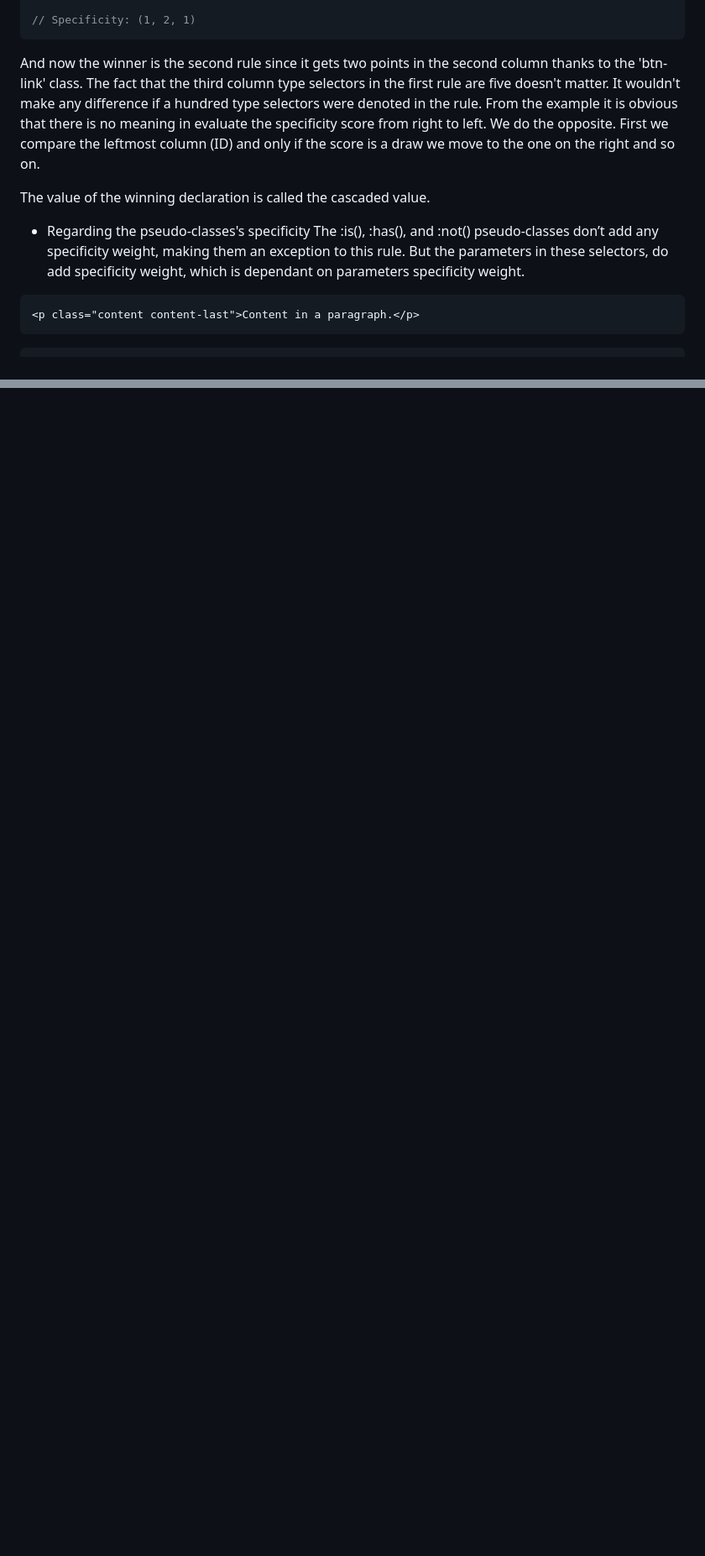
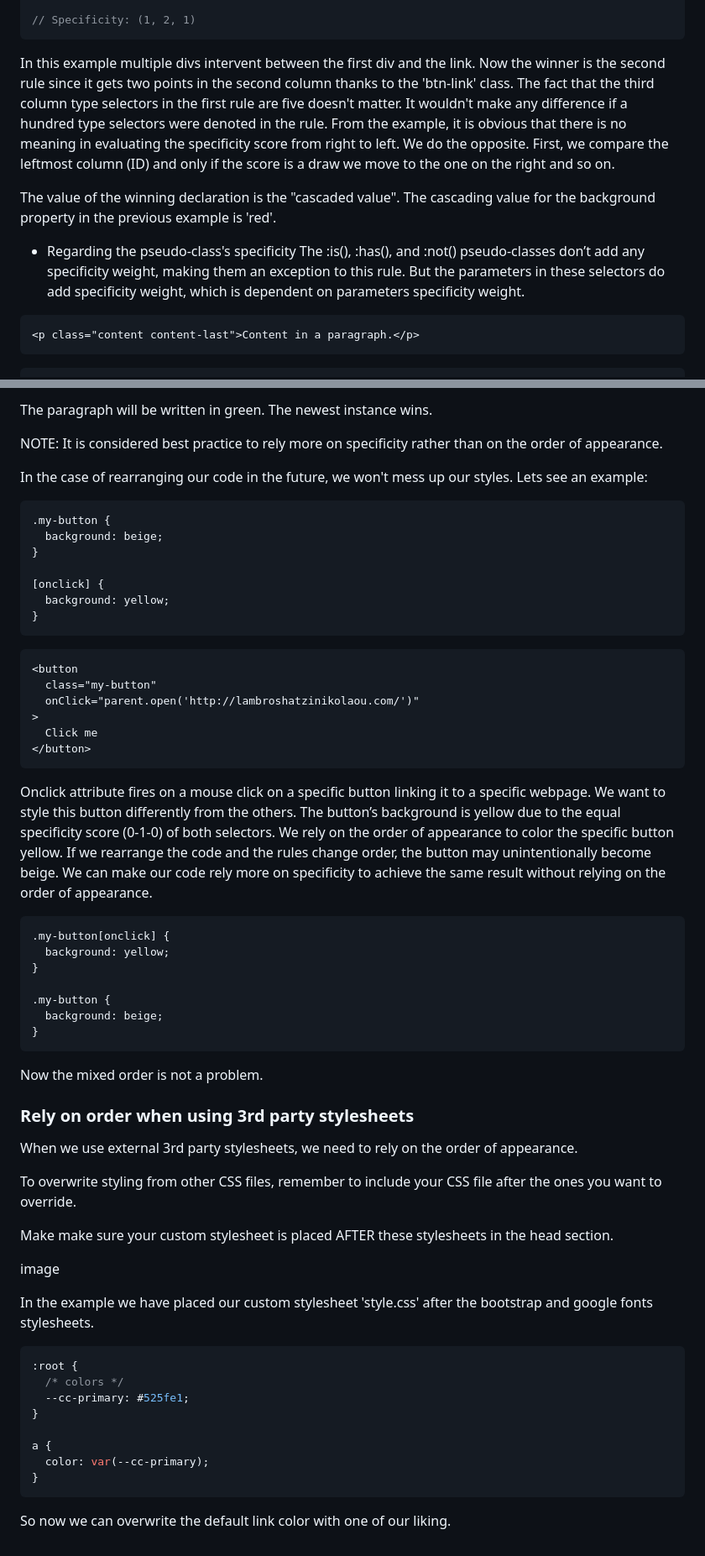
Before and after one commit to laxatzi/blogPostCode, a Markdown page: CSS/css_selectors/css_selectors.md, 2 parts joined by grey strips. Shown at 84% size. Rendered like a GitHub page; blank space fills up the shorter version.

````diff
--- a/CSS/css_selectors/css_selectors.md
+++ b/CSS/css_selectors/css_selectors.md
@@ -287,17 +292,18 @@ div#hero-section div div div a.btn {
 // Specificity: (1, 2, 1)
 ```
 
-And now the winner is the second rule since it gets two points in the second column thanks to the 'btn-link' class.
+In this example multiple divs intervent between the first div and the link. Now the winner is the second rule since it gets two points in the second column thanks to the 'btn-link' class.
 The fact that the third column type selectors in the first rule are five doesn't matter.
 It wouldn't make any difference if a hundred type selectors were denoted in the rule.
-From the example it is obvious that there is no meaning in evaluate the specificity score from right to left.
-We do the opposite. First we compare the leftmost column (ID) and only if the score is a draw we move to the one on the right and so on.
+From the example, it is obvious that there is no meaning in evaluating the specificity score from right to left.
+We do the opposite. First, we compare the leftmost column (ID) and only if the score is a draw we move to the one on the right and so on.
 
-The value of the winning declaration is called the cascaded value.
+The value of the winning declaration is the "cascaded value".
+The cascading value for the background property in the previous example is 'red'.
 
-- Regarding the pseudo-classes's specificity
+- Regarding the pseudo-class's specificity
   The :is(), :has(), and :not() pseudo-classes don’t add any specificity weight, making them an exception to this rule.
-  But the parameters in these selectors, do add specificity weight, which is dependant on parameters specificity weight.
+  But the parameters in these selectors do add specificity weight, which is dependent on parameters specificity weight.
 
 ```html
 <p class="content content-last">Content in a paragraph.</p>
@@ -325,0 +417,69 @@ If there is a tie at this point, then the last declaration in the code (top to b
+The paragraph will be written in green. The newest instance wins.
+
+NOTE: It is considered best practice to rely more on specificity rather than on the order of appearance.
+
+In the case of rearranging our code in the future, we won't mess up our styles.
+Lets see an example:
+
+```css
+.my-button {
+  background: beige;
+}
+
+[onclick] {
+  background: yellow;
+}
+```
+
+```html
+<button
+  class="my-button"
+  onClick="parent.open('http://lambroshatzinikolaou.com/')"
+>
+  Click me
+</button>
+```
+
+Onclick attribute fires on a mouse click on a specific button linking it to a specific webpage.
+We want to style this button differently from the others.
+The button’s background is yellow due to the equal specificity score (0-1-0) of both selectors.
+We rely on the order of appearance to color the specific button yellow.
+If we rearrange the code and the rules change order, the button may unintentionally become beige.
+We can make our code rely more on specificity to achieve the same result without relying on the order of appearance.
+
+```css
+.my-button[onclick] {
+  background: yellow;
+}
+
+.my-button {
+  background: beige;
+}
+```
+
+Now the mixed order is not a problem.
+
+### Rely on order when using 3rd party stylesheets
+
+When we use external 3rd party stylesheets, we need to rely on the order of appearance.
+
+To overwrite styling from other CSS files, remember to include your CSS file after the ones you want to override.
+
+Make make sure your custom stylesheet is placed AFTER these stylesheets in the head section.
+
+image
+
+In the example we have placed our custom stylesheet 'style.css' after the bootstrap and google fonts stylesheets.
+
+```css
+:root {
+  /* colors */
+  --cc-primary: #525fe1;
+}
+
+a {
+  color: var(--cc-primary);
+}
+```
+
+So now we can overwrite the default link color with one of our liking.
````
Also changed, not shown: other parts of CSS/css_selectors/css_selectors.md (+105 -15 lines).
